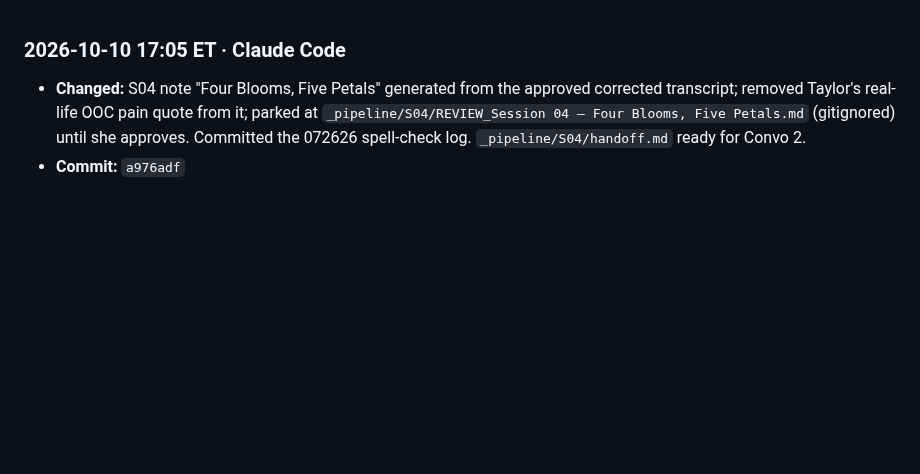
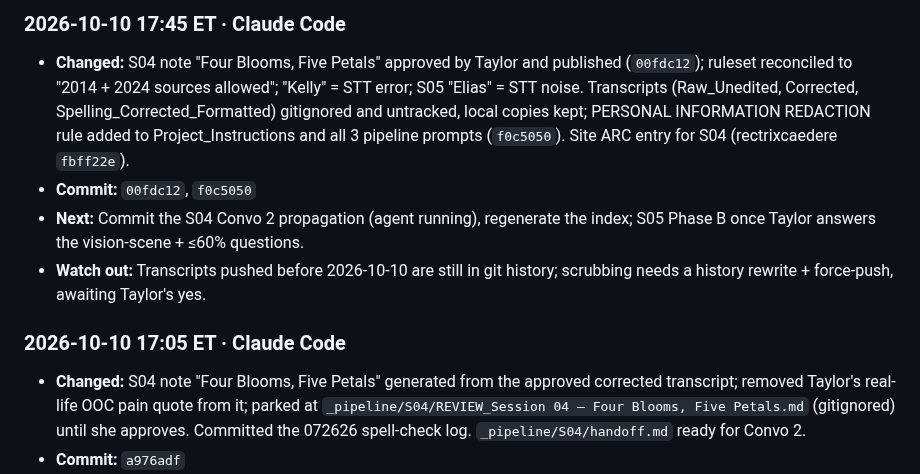
Before and after one commit to TheLittlestAskew/wtff_vault, a Markdown page: handoff-archive/2026-10.md, the part around the change. GitHub-like rendering; blank space fills up the shorter version.

Commit message:
docs: handoff update (close watcher item)
Co-Authored-By: Claude Opus 5.5 <noreply@anthropic.com>

```diff
--- a/handoff-archive/2026-10.md
+++ b/handoff-archive/2026-10.md
@@ -1,3 +1,9 @@
+### 2026-10-10 17:45 ET · Claude Code
+- **Changed:** S04 note "Four Blooms, Five Petals" approved by Taylor and published (`00fdc12`); ruleset reconciled to "2014 + 2024 sources allowed"; "Kelly" = STT error; S05 "Elias" = STT noise. Transcripts (Raw_Unedited, Corrected, Spelling_Corrected_Formatted) gitignored and untracked, local copies kept; PERSONAL INFORMATION REDACTION rule added to Project_Instructions and all 3 pipeline prompts (`f0c5050`). Site ARC entry for S04 (rectrixcaedere `fbff22e`).
+- **Commit:** `00fdc12`, `f0c5050`
+- **Next:** Commit the S04 Convo 2 propagation (agent running), regenerate the index; S05 Phase B once Taylor answers the vision-scene + ≤60% questions.
+- **Watch out:** Transcripts pushed before 2026-10-10 are still in git history; scrubbing needs a history rewrite + force-push, awaiting Taylor's yes.
+
 ### 2026-10-10 17:05 ET · Claude Code
 - **Changed:** S04 note "Four Blooms, Five Petals" generated from the approved corrected transcript; removed Taylor's real-life OOC pain quote from it; parked at `_pipeline/S04/REVIEW_Session 04 — Four Blooms, Five Petals.md` (gitignored) until she approves. Committed the 072626 spell-check log. `_pipeline/S04/handoff.md` ready for Convo 2.
 - **Commit:** `a976adf`
```
Also changed, not shown: HANDOFF.md (+7 -8 lines).
